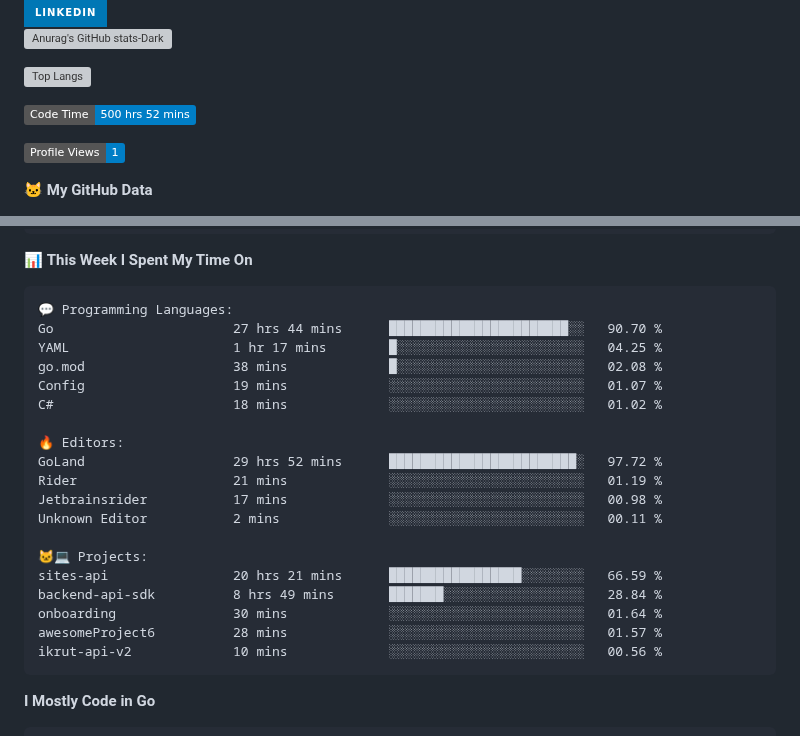
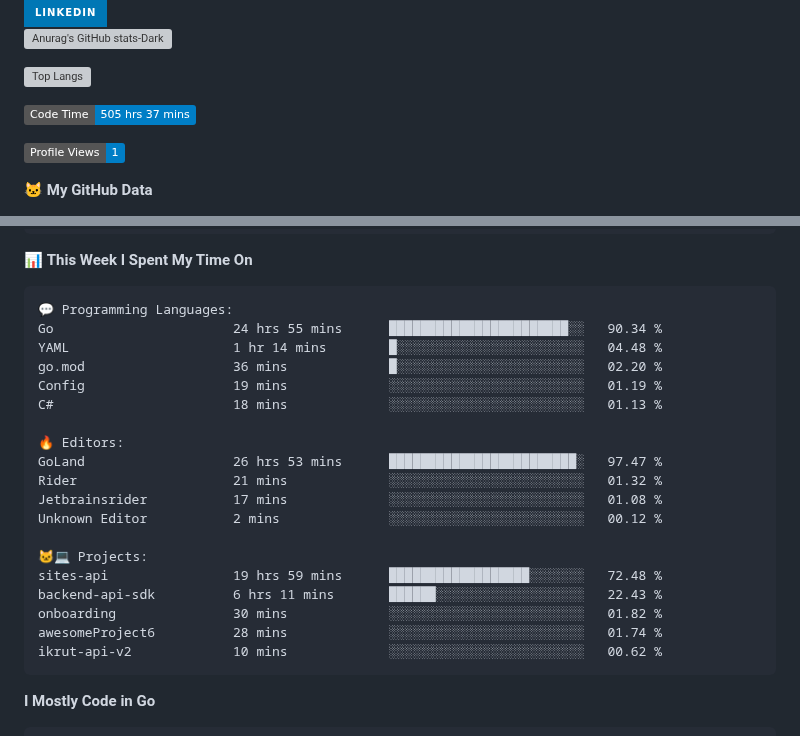
Before and after one commit to arielsrv/arielsrv, a Markdown page: README.md, 2 parts joined by grey strips. Rendered like a GitHub page; badges without logos; grey boxes are pictures that could not be loaded.

Commit message:
Updated with Dev Metrics

````diff
--- a/README.md
+++ b/README.md
@@ -9,7 +9,7 @@
 [![Top Langs](https://github-readme-stats.vercel.app/api/top-langs/?username=arielsrv&layout=compact&langs_count=10&theme=dark#gh-dark-mode-only)](https://github.com/anuraghazra/github-readme-stats&theme=dark#gh-dark-mode-only)
 
 <!--START_SECTION:waka-->
-![Code Time](http://img.shields.io/badge/Code%20Time-500%20hrs%2052%20mins-blue)
+![Code Time](http://img.shields.io/badge/Code%20Time-505%20hrs%2037%20mins-blue)
 
 ![Profile Views](http://img.shields.io/badge/Profile%20Views-1-blue)
 
@@ -50,24 +50,24 @@ Sunday                   3603 commits        ████░░░░░░░
 
 ```text
 💬 Programming Languages:
-Go                       27 hrs 44 mins      ███████████████████████░░   90.70 %
-YAML                     1 hr 17 mins        █░░░░░░░░░░░░░░░░░░░░░░░░   04.25 %
-go.mod                   38 mins             █░░░░░░░░░░░░░░░░░░░░░░░░   02.08 %
-Config                   19 mins             ░░░░░░░░░░░░░░░░░░░░░░░░░   01.07 %
-C#                       18 mins             ░░░░░░░░░░░░░░░░░░░░░░░░░   01.02 %
+Go                       24 hrs 55 mins      ███████████████████████░░   90.34 %
+YAML                     1 hr 14 mins        █░░░░░░░░░░░░░░░░░░░░░░░░   04.48 %
+go.mod                   36 mins             █░░░░░░░░░░░░░░░░░░░░░░░░   02.20 %
+Config                   19 mins             ░░░░░░░░░░░░░░░░░░░░░░░░░   01.19 %
+C#                       18 mins             ░░░░░░░░░░░░░░░░░░░░░░░░░   01.13 %
 
 🔥 Editors:
-GoLand                   29 hrs 52 mins      ████████████████████████░   97.72 %
-Rider                    21 mins             ░░░░░░░░░░░░░░░░░░░░░░░░░   01.19 %
-Jetbrainsrider           17 mins             ░░░░░░░░░░░░░░░░░░░░░░░░░   00.98 %
-Unknown Editor           2 mins              ░░░░░░░░░░░░░░░░░░░░░░░░░   00.11 %
+GoLand                   26 hrs 53 mins      ████████████████████████░   97.47 %
+Rider                    21 mins             ░░░░░░░░░░░░░░░░░░░░░░░░░   01.32 %
+Jetbrainsrider           17 mins             ░░░░░░░░░░░░░░░░░░░░░░░░░   01.08 %
+Unknown Editor           2 mins              ░░░░░░░░░░░░░░░░░░░░░░░░░   00.12 %
 
 🐱‍💻 Projects:
-sites-api                20 hrs 21 mins      █████████████████░░░░░░░░   66.59 %
-backend-api-sdk          8 hrs 49 mins       ███████░░░░░░░░░░░░░░░░░░   28.84 %
-onboarding               30 mins             ░░░░░░░░░░░░░░░░░░░░░░░░░   01.64 %
-awesomeProject6          28 mins             ░░░░░░░░░░░░░░░░░░░░░░░░░   01.57 %
-ikrut-api-v2             10 mins             ░░░░░░░░░░░░░░░░░░░░░░░░░   00.56 %
+sites-api                19 hrs 59 mins      ██████████████████░░░░░░░   72.48 %
+backend-api-sdk          6 hrs 11 mins       ██████░░░░░░░░░░░░░░░░░░░   22.43 %
+onboarding               30 mins             ░░░░░░░░░░░░░░░░░░░░░░░░░   01.82 %
+awesomeProject6          28 mins             ░░░░░░░░░░░░░░░░░░░░░░░░░   01.74 %
+ikrut-api-v2             10 mins             ░░░░░░░░░░░░░░░░░░░░░░░░░   00.62 %
 ```
 
 **I Mostly Code in Go**
````
Also changed, not shown: other parts of README.md (+1 -1 lines).
